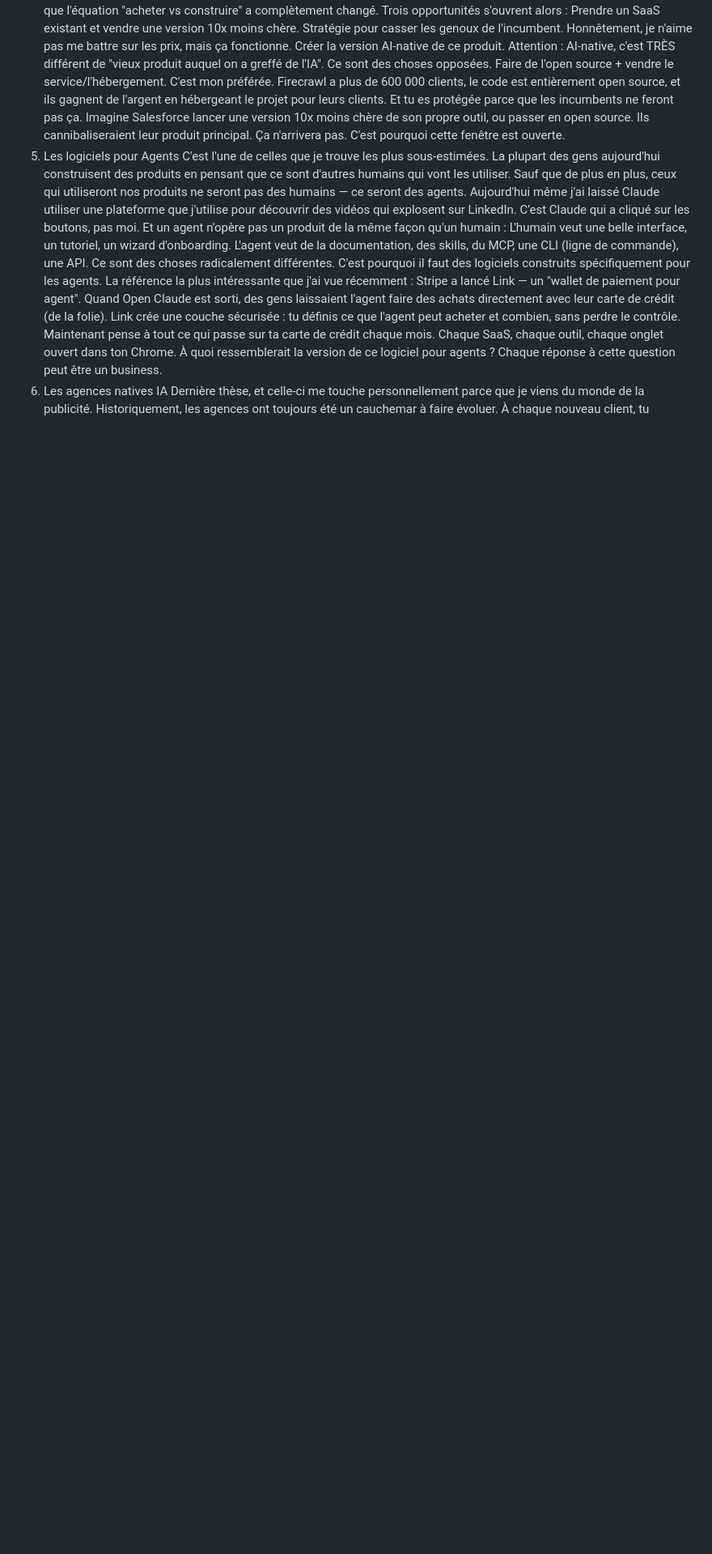
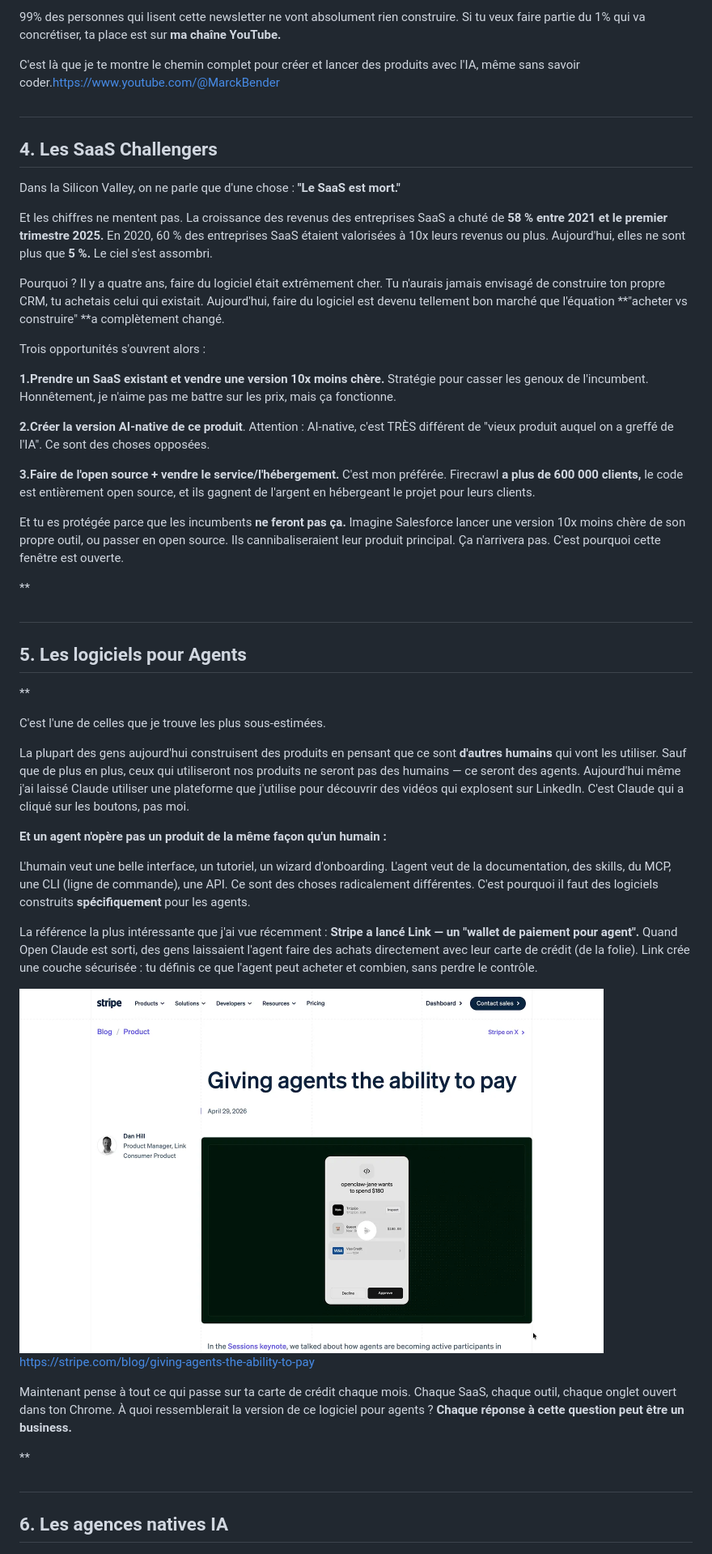
Before and after one commit to benderguilherme-crypto/marckbender-site, a Markdown page: articles/2026-05-09-6-entreprises-avec-l-ia-qui-n-ont-encore-aucune-concurrence.md, the part around one of its changes. Shown at 81% size. GitHub-like rendering; blank space fills up the shorter version.

```diff
--- a/articles/2026-05-09-6-entreprises-avec-l-ia-qui-n-ont-encore-aucune-concurrence.md
+++ b/articles/2026-05-09-6-entreprises-avec-l-ia-qui-n-ont-encore-aucune-concurrence.md
@@ -47,15 +107,55 @@ Pourquoi ? Il y a quatre ans, faire du logiciel était extrêmement cher. Tu n'a
+99% des personnes qui lisent cette newsletter ne vont absolument rien construire. Si tu veux faire partie du 1% qui va concrétiser, ta place est sur **ma chaîne YouTube.**
+
+C'est là que je te montre le chemin complet pour créer et lancer des produits avec l'IA, même sans savoir coder.https://www.youtube.com/@MarckBender
+
+
+##
+## **4. Les SaaS Challengers**
+
+
+
+Dans la Silicon Valley, on ne parle que d'une chose : **"Le SaaS est mort."**
+
+Et les chiffres ne mentent pas. La croissance des revenus des entreprises SaaS a chuté de **58 % entre 2021 et le premier trimestre 2025.** En 2020, 60 % des entreprises SaaS étaient valorisées à 10x leurs revenus ou plus. Aujourd'hui, elles ne sont plus que **5 %.** Le ciel s'est assombri.
+
+Pourquoi ? Il y a quatre ans, faire du logiciel était extrêmement cher. Tu n'aurais jamais envisagé de construire ton propre CRM, tu achetais celui qui existait. Aujourd'hui, faire du logiciel est devenu tellement bon marché que l'équation **"acheter vs construire" **a complètement changé.
+
 Trois opportunités s'ouvrent alors :
-Prendre un SaaS existant et vendre une version 10x moins chère. Stratégie pour casser les genoux de l'incumbent. Honnêtement, je n'aime pas me battre sur les prix, mais ça fonctionne.
-Créer la version AI-native de ce produit. Attention : AI-native, c'est TRÈS différent de "vieux produit auquel on a greffé de l'IA". Ce sont des choses opposées.
-Faire de l'open source + vendre le service/l'hébergement. C'est mon préférée. Firecrawl a plus de 600 000 clients, le code est entièrement open source, et ils gagnent de l'argent en hébergeant le projet pour leurs clients.
-Et tu es protégée parce que les incumbents ne feront pas ça. Imagine Salesforce lancer une version 10x moins chère de son propre outil, ou passer en open source. Ils cannibaliseraient leur produit principal. Ça n'arrivera pas. C'est pourquoi cette fenêtre est ouverte.
-5. Les logiciels pour Agents
+
+**1.Prendre un SaaS existant et vendre une version 10x moins chère.** Stratégie pour casser les genoux de l'incumbent. Honnêtement, je n'aime pas me battre sur les prix, mais ça fonctionne.
+
+**2.Créer la version AI-native de ce produit**. Attention : AI-native, c'est TRÈS différent de "vieux produit auquel on a greffé de l'IA". Ce sont des choses opposées.
+
+**3.Faire de l'open source + vendre le service/l'hébergement.** C'est mon préférée. Firecrawl **a plus de 600 000 clients,** le code est entièrement open source, et ils gagnent de l'argent en hébergeant le projet pour leurs clients.
+
+Et tu es protégée parce que les incumbents **ne feront pas ça.** Imagine Salesforce lancer une version 10x moins chère de son propre outil, ou passer en open source. Ils cannibaliseraient leur produit principal. Ça n'arrivera pas. C'est pourquoi cette fenêtre est ouverte.
+
+**
+##
+## 5. Les logiciels pour Agents
+
+**
+
 C'est l'une de celles que je trouve les plus sous-estimées.
-La plupart des gens aujourd'hui construisent des produits en pensant que ce sont d'autres humains qui vont les utiliser. Sauf que de plus en plus, ceux qui utiliseront nos produits ne seront pas des humains — ce seront des agents. Aujourd'hui même j'ai laissé Claude utiliser une plateforme que j'utilise pour découvrir des vidéos qui explosent sur LinkedIn. C'est Claude qui a cliqué sur les boutons, pas moi.
-Et un agent n'opère pas un produit de la même façon qu'un humain :
+
+La plupart des gens aujourd'hui construisent des produits en pensant que ce sont **d'autres humains** qui vont les utiliser. Sauf que de plus en plus, ceux qui utiliseront nos produits ne seront pas des humains — ce seront des agents. Aujourd'hui même j'ai laissé Claude utiliser une plateforme que j'utilise pour découvrir des vidéos qui explosent sur LinkedIn. C'est Claude qui a cliqué sur les boutons, pas moi.
+
+**Et un agent n'opère pas un produit de la même façon qu'un humain :**
+
 L'humain veut une belle interface, un tutoriel, un wizard d'onboarding.
 L'agent veut de la documentation, des skills, du MCP, une CLI (ligne de commande), une API.
-Ce sont des choses radicalement différentes. C'est pourquoi il faut des logiciels construits spécifiquement pour les agents.
-La référence la plus intéressante que j'ai vue récemment : Stripe a lancé Link — un "wallet de paiement pour agent". Quand Open Claude est sorti, des gens laissaient l'agent faire des achats directement avec leur carte de crédit (de la folie). Link crée une couche sécurisée : tu définis ce que l'agent peut acheter et combien, sans perdre le contrôle.
-Maintenant pense à tout ce qui passe sur ta carte de crédit chaque mois. Chaque SaaS, chaque outil, chaque onglet ouvert dans ton Chrome. À quoi ressemblerait la version de ce logiciel pour agents ? Chaque réponse à cette question peut être un business.
-6. Les agences natives IA
+Ce sont des choses radicalement différentes. C'est pourquoi il faut des logiciels construits **spécifiquement** pour les agents.
+
+La référence la plus intéressante que j'ai vue récemment : **Stripe a lancé Link — un "wallet de paiement pour agent".** Quand Open Claude est sorti, des gens laissaient l'agent faire des achats directement avec leur carte de crédit (de la folie). Link crée une couche sécurisée : tu définis ce que l'agent peut acheter et combien, sans perdre le contrôle.
+
+
+![image](/images/img-1778368200384.png)
+https://stripe.com/blog/giving-agents-the-ability-to-pay
+
+
+Maintenant pense à tout ce qui passe sur ta carte de crédit chaque mois. Chaque SaaS, chaque outil, chaque onglet ouvert dans ton Chrome. À quoi ressemblerait la version de ce logiciel pour agents ? **Chaque réponse à cette question peut être un business.**
+
+**
+##
+## 6. Les agences natives IA
+
```
Also changed, not shown: other parts of articles/2026-05-09-6-entreprises-avec-l-ia-qui-n-ont-encore-aucune-concurrence.md (+125 -42 lines).
